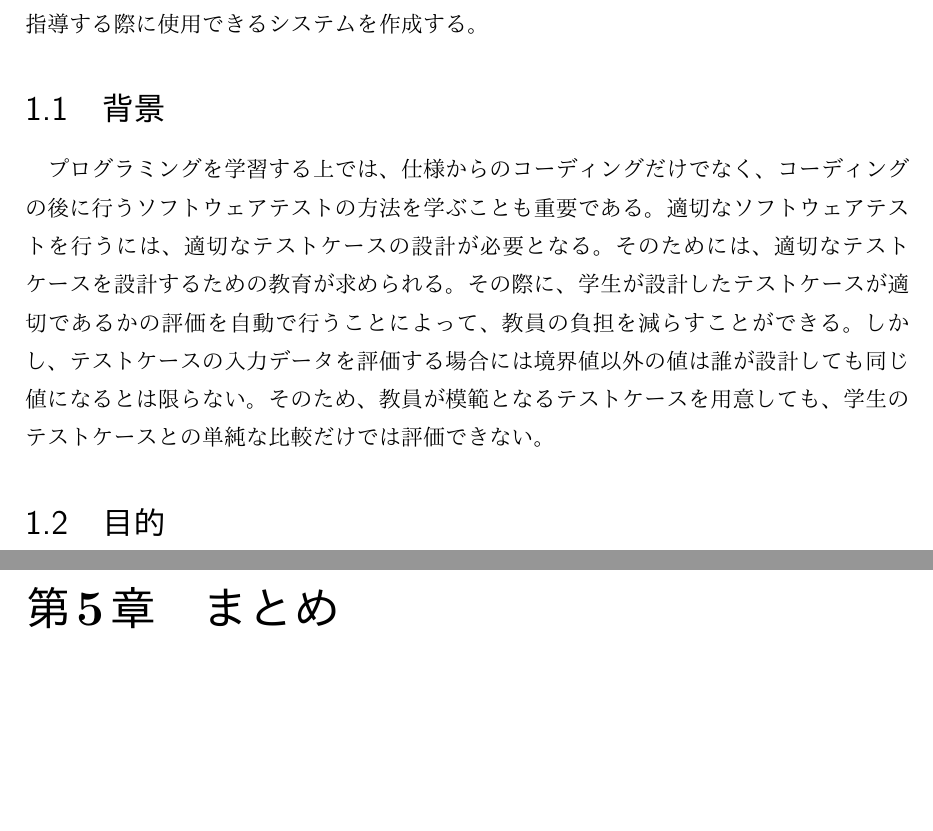
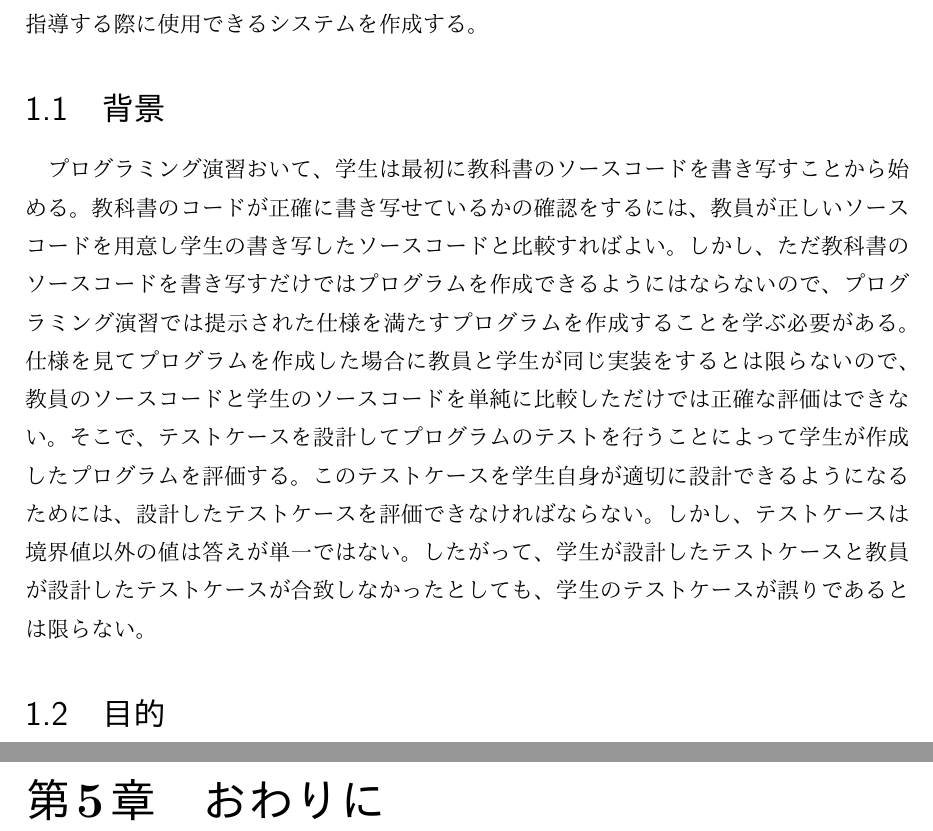
Before and after one commit to yuki3709/gradu_research, a LaTeX document (article/卒業論文.tex): two parts of pages 3 and 10 of 12, joined at a grey line, cut so that both start at the same text, the shorter picture padded with empty space. The pictures show the PDF file article/卒業論文.pdf that the author committed with the source.

Commit message:
1章背景

```diff
--- a/article/卒業論文.tex
+++ b/article/卒業論文.tex
@@ -60,7 +60,7 @@ morecomment=[l]{//}%
 \chapter{はじめに}
 本研究では、プログラミング教育において、教員が学生にソフトウェアテストの方法を指導する際に使用できるシステムを作成する。
 \section{背景}
-プログラミングを学習する上では、仕様からのコーディングだけでなく、コーディングの後に行うソフトウェアテストの方法を学ぶことも重要である。適切なソフトウェアテストを行うには、適切なテストケースの設計が必要となる。そのためには、適切なテストケースを設計するための教育が求められる。その際に、学生が設計したテストケースが適切であるかの評価を自動で行うことによって、教員の負担を減らすことができる。しかし、テストケースの入力データを評価する場合には境界値以外の値は誰が設計しても同じ値になるとは限らない。そのため、教員が模範となるテストケースを用意しても、学生のテストケースとの単純な比較だけでは評価できない。
+プログラミング演習おいて、学生は最初に教科書のソースコードを書き写すことから始める。教科書のコードが正確に書き写せているかの確認をするには、教員が正しいソースコードを用意し学生の書き写したソースコードと比較すればよい。しかし、ただ教科書のソースコードを書き写すだけではプログラムを作成できるようにはならないので、プログラミング演習では提示された仕様を満たすプログラムを作成することを学ぶ必要がある。仕様を見てプログラムを作成した場合に教員と学生が同じ実装をするとは限らないので、教員のソースコードと学生のソースコードを単純に比較しただけでは正確な評価はできない。そこで、テストケースを設計してプログラムのテストを行うことによって学生が作成したプログラムを評価する。このテストケースを学生自身が適切に設計できるようになるためには、設計したテストケースを評価できなければならない。しかし、テストケースは境界値以外の値は答えが単一ではない。したがって、学生が設計したテストケースと教員が設計したテストケースが合致しなかったとしても、学生のテストケースが誤りであるとは限らない。
 \section{目的}
 そこで、文献~\cite{a1}ではテストケースに対する評価基準を用意し、その基準をどれだけパスできるか判定することによってテストケース評価の自動化が行われている。本研究では、教員の手間をさらに削減するため、このテストケース評価基準を自動生成することを目的とする。
 \section{論文の構成}
@@ -192,7 +192,7 @@ function countmax($list){
 \section{背景}
 \chapter{検証}
 \section{背景}
-\chapter{まとめ}
+\chapter{おわりに}
 \acknowledgements
 \begin{thebibliography}{1}
    \bibitem{a1} 蜂巣吉成，小林悟，吉田敦，阿草清磁：　プログラミング演習におけるテストケース評価システム，コンピュータソフトウェア第34巻第4号，2017，pp.54-60
```
Also changed, not shown: article/卒業論文.pdf, 6 other files.
